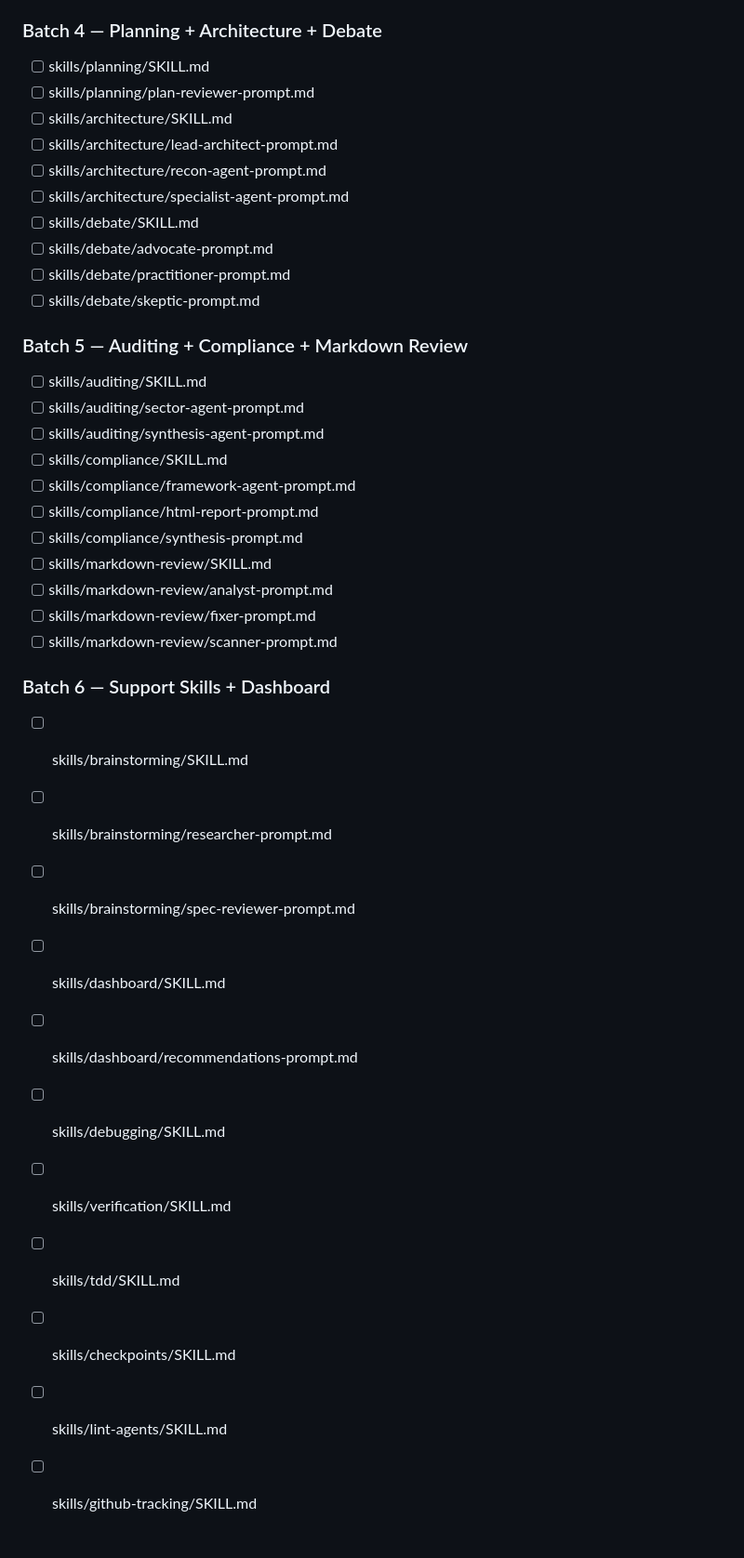
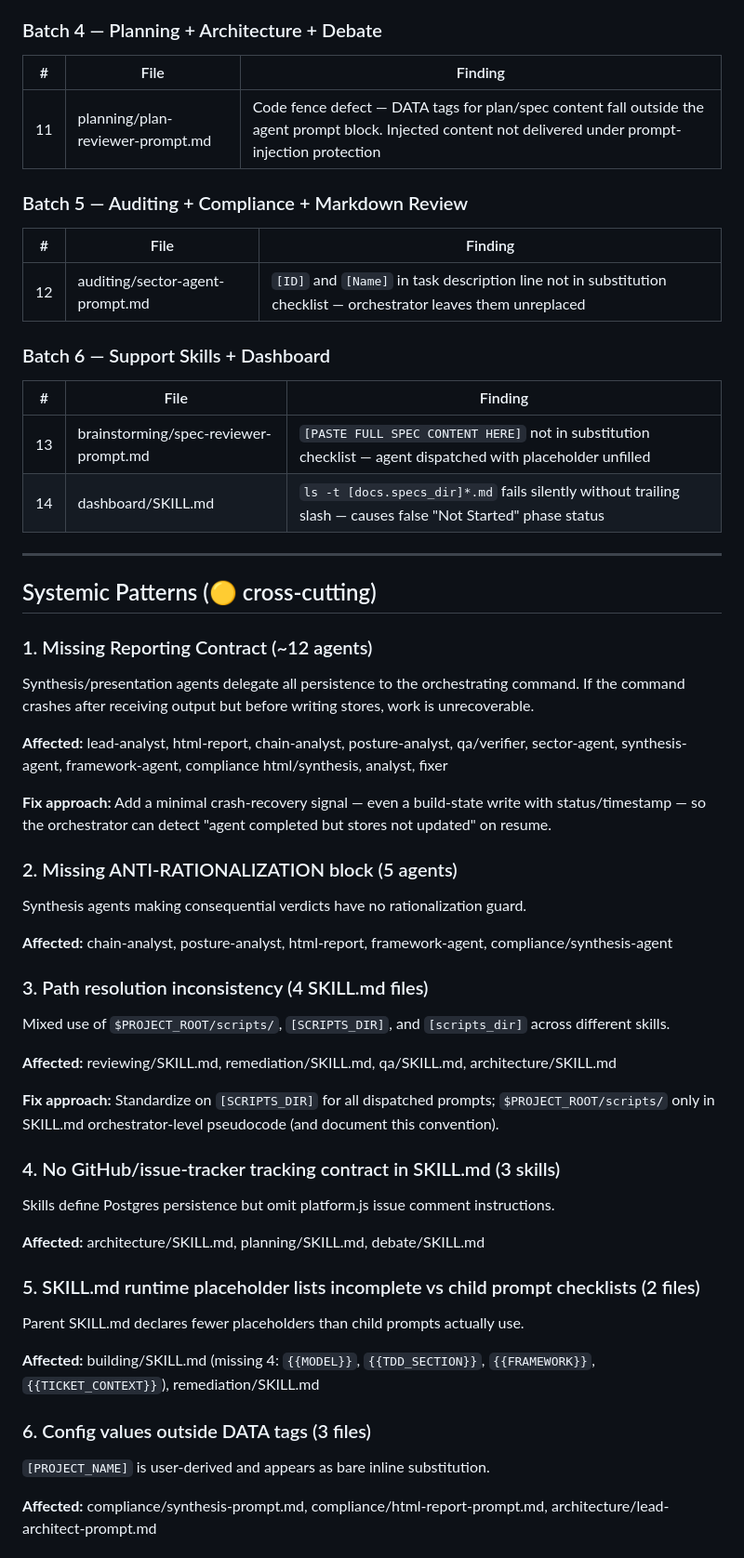
Before and after one commit to djwmobley/pipeline, a Markdown page: docs/findings/audit-review-v2-2026-03-27.md, the part around one of its changes. Shown at 93% size. GitHub-like rendering.

```diff
--- a/docs/findings/audit-review-v2-2026-03-27.md
+++ b/docs/findings/audit-review-v2-2026-03-27.md
@@ -50,38 +56,58 @@ Run `/pipeline:review` on each batch. Suggested batches of 5-6 files to stay wit
 
 ### Batch 4 — Planning + Architecture + Debate
-- [ ] skills/planning/SKILL.md
-- [ ] skills/planning/plan-reviewer-prompt.md
-- [ ] skills/architecture/SKILL.md
-- [ ] skills/architecture/lead-architect-prompt.md
-- [ ] skills/architecture/recon-agent-prompt.md
-- [ ] skills/architecture/specialist-agent-prompt.md
-- [ ] skills/debate/SKILL.md
-- [ ] skills/debate/advocate-prompt.md
-- [ ] skills/debate/practitioner-prompt.md
-- [ ] skills/debate/skeptic-prompt.md
+
+| # | File | Finding |
+|---|------|---------|
+| 11 | planning/plan-reviewer-prompt.md | Code fence defect — DATA tags for plan/spec content fall outside the agent prompt block. Injected content not delivered under prompt-injection protection |
 
 ### Batch 5 — Auditing + Compliance + Markdown Review
-- [ ] skills/auditing/SKILL.md
-- [ ] skills/auditing/sector-agent-prompt.md
-- [ ] skills/auditing/synthesis-agent-prompt.md
-- [ ] skills/compliance/SKILL.md
-- [ ] skills/compliance/framework-agent-prompt.md
-- [ ] skills/compliance/html-report-prompt.md
-- [ ] skills/compliance/synthesis-prompt.md
-- [ ] skills/markdown-review/SKILL.md
-- [ ] skills/markdown-review/analyst-prompt.md
-- [ ] skills/markdown-review/fixer-prompt.md
-- [ ] skills/markdown-review/scanner-prompt.md
+
+| # | File | Finding |
+|---|------|---------|
+| 12 | auditing/sector-agent-prompt.md | `[ID]` and `[Name]` in task description line not in substitution checklist — orchestrator leaves them unreplaced |
 
 ### Batch 6 — Support Skills + Dashboard
-- [ ] skills/brainstorming/SKILL.md
-- [ ] skills/brainstorming/researcher-prompt.md
-- [ ] skills/brainstorming/spec-reviewer-prompt.md
-- [ ] skills/dashboard/SKILL.md
-- [ ] skills/dashboard/recommendations-prompt.md
-- [ ] skills/debugging/SKILL.md
-- [ ] skills/verification/SKILL.md
-- [ ] skills/tdd/SKILL.md
-- [ ] skills/checkpoints/SKILL.md
-- [ ] skills/lint-agents/SKILL.md
-- [ ] skills/github-tracking/SKILL.md
+
+| # | File | Finding |
+|---|------|---------|
+| 13 | brainstorming/spec-reviewer-prompt.md | `[PASTE FULL SPEC CONTENT HERE]` not in substitution checklist — agent dispatched with placeholder unfilled |
+| 14 | dashboard/SKILL.md | `ls -t [docs.specs_dir]*.md` fails silently without trailing slash — causes false "Not Started" phase status |
+
+---
+
+## Systemic Patterns (🟡 cross-cutting)
+
+### 1. Missing Reporting Contract (~12 agents)
+Synthesis/presentation agents delegate all persistence to the orchestrating command. If the command crashes after receiving output but before writing stores, work is unrecoverable.
+
+**Affected:** lead-analyst, html-report, chain-analyst, posture-analyst, qa/verifier, sector-agent, synthesis-agent, framework-agent, compliance html/synthesis, analyst, fixer
+
+**Fix approach:** Add a minimal crash-recovery signal — even a build-state write with status/timestamp — so the orchestrator can detect "agent completed but stores not updated" on resume.
+
+### 2. Missing ANTI-RATIONALIZATION block (5 agents)
+Synthesis agents making consequential verdicts have no rationalization guard.
+
+**Affected:** chain-analyst, posture-analyst, html-report, framework-agent, compliance/synthesis-agent
+
+### 3. Path resolution inconsistency (4 SKILL.md files)
+Mixed use of `$PROJECT_ROOT/scripts/`, `[SCRIPTS_DIR]`, and `[scripts_dir]` across different skills.
+
+**Affected:** reviewing/SKILL.md, remediation/SKILL.md, qa/SKILL.md, architecture/SKILL.md
+
+**Fix approach:** Standardize on `[SCRIPTS_DIR]` for all dispatched prompts; `$PROJECT_ROOT/scripts/` only in SKILL.md orchestrator-level pseudocode (and document this convention).
+
+### 4. No GitHub/issue-tracker tracking contract in SKILL.md (3 skills)
+Skills define Postgres persistence but omit platform.js issue comment instructions.
+
+**Affected:** architecture/SKILL.md, planning/SKILL.md, debate/SKILL.md
+
+### 5. SKILL.md runtime placeholder lists incomplete vs child prompt checklists (2 files)
+Parent SKILL.md declares fewer placeholders than child prompts actually use.
+
+**Affected:** building/SKILL.md (missing 4: `{{MODEL}}`, `{{TDD_SECTION}}`, `{{FRAMEWORK}}`, `{{TICKET_CONTEXT}}`), remediation/SKILL.md
+
+### 6. Config values outside DATA tags (3 files)
+`[PROJECT_NAME]` is user-derived and appears as bare inline substitution.
+
+**Affected:** compliance/synthesis-prompt.md, compliance/html-report-prompt.md, architecture/lead-architect-prompt.md
+
```
Also changed, not shown: other parts of docs/findings/audit-review-v2-2026-03-27.md (+67 -35 lines).
